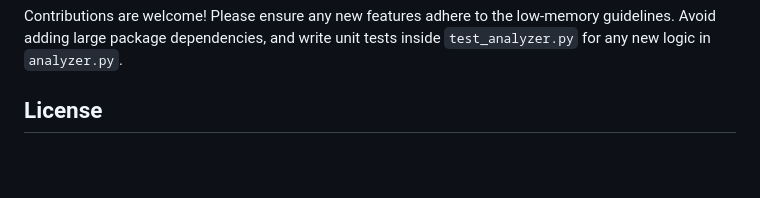
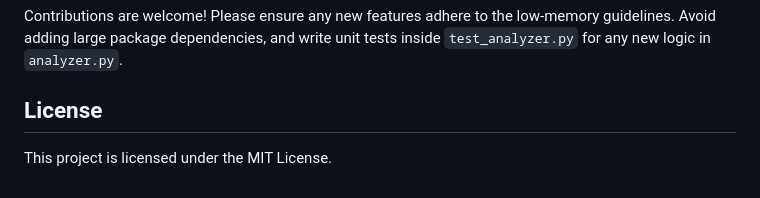
Before and after one commit to Bloomy52/resume-matcher-ats, a Markdown page: README.md, the part around the change. Drawn GitHub-style; blank space fills up the shorter version.

Commit message:
Add license information to README

```diff
--- a/README.md
+++ b/README.md
@@ -95,3 +95,4 @@ This project is tailored for agent-assisted development using **Google Antigravi
 Contributions are welcome! Please ensure any new features adhere to the low-memory guidelines. Avoid adding large package dependencies, and write unit tests inside `test_analyzer.py` for any new logic in `analyzer.py`.
 
 ## License
+This project is licensed under the MIT License.
```
